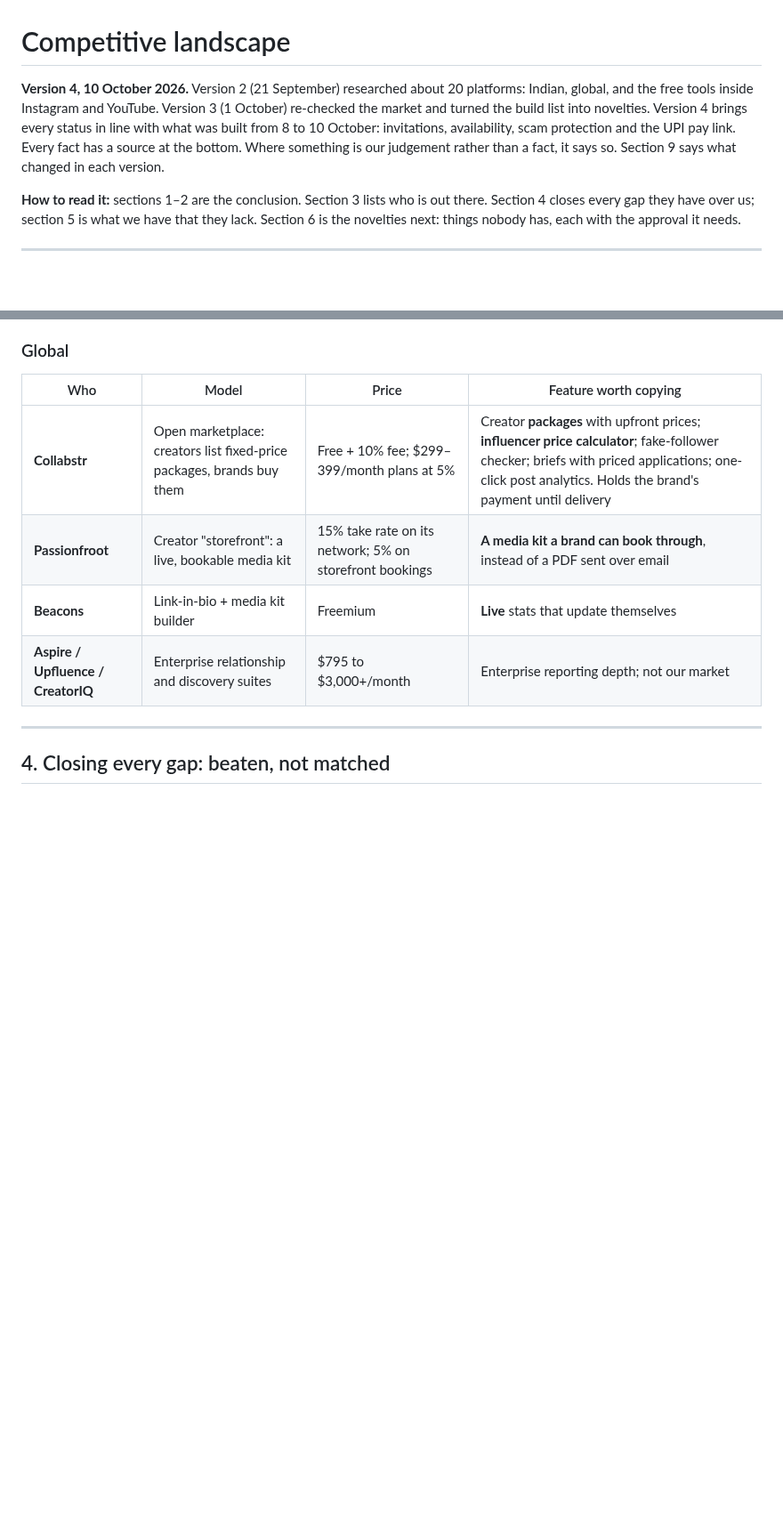
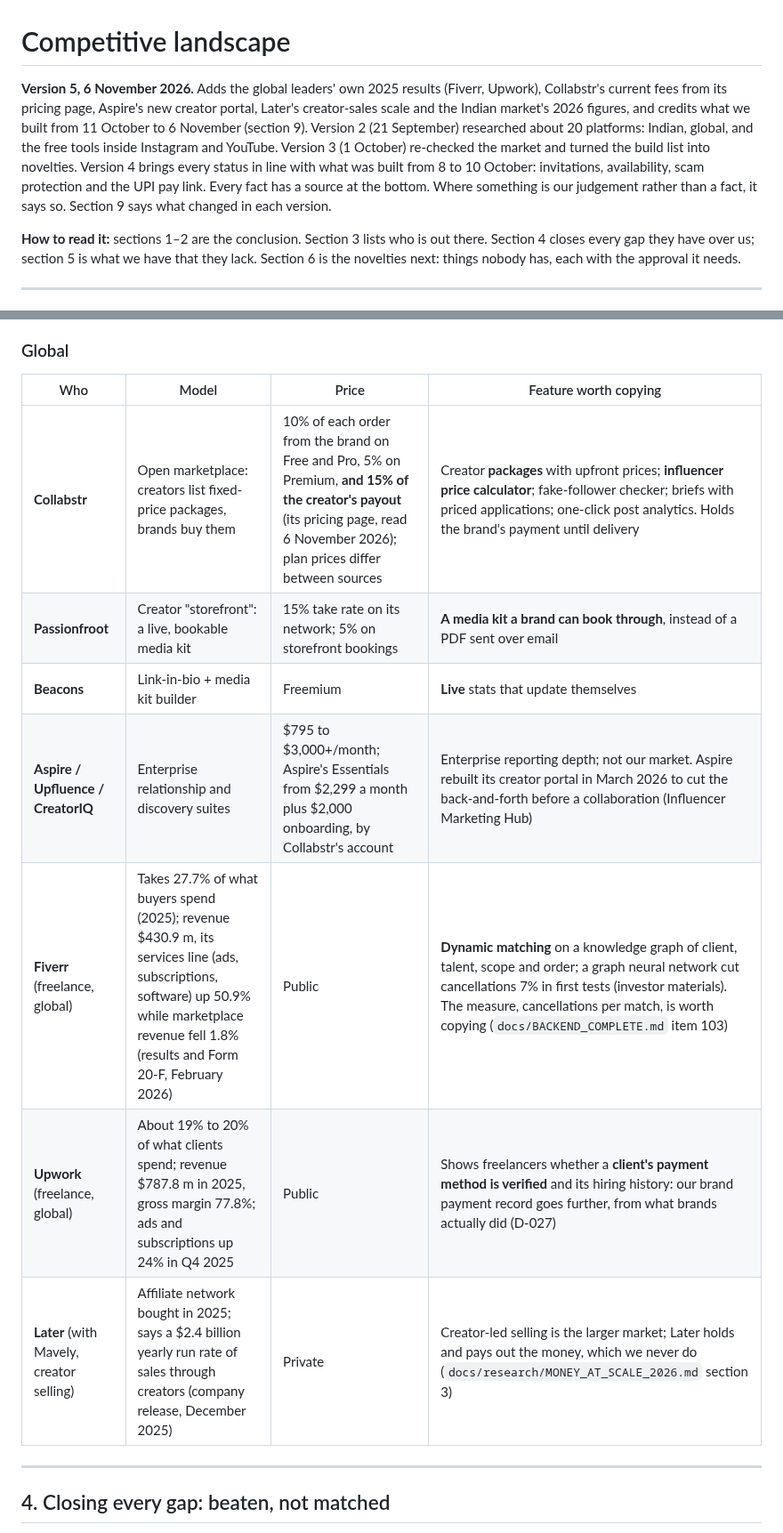
Before and after one commit to adhi2801/nicheconnect-tn, a Markdown page: docs/COMPETITIVE_LANDSCAPE.md, 2 parts joined by grey strips. Shown at 89% size. Drawn GitHub-style; blank space fills up the shorter version.

```diff
--- a/docs/COMPETITIVE_LANDSCAPE.md
+++ b/docs/COMPETITIVE_LANDSCAPE.md
@@ -1,6 +1,6 @@
 # Competitive landscape
 
-**Version 4, 10 October 2026.** Version 2 (21 September) researched about 20 platforms: Indian, global, and the free tools inside Instagram and YouTube. Version 3 (1 October) re-checked the market and turned the build list into novelties. Version 4 brings every status in line with what was built from 8 to 10 October: invitations, availability, scam protection and the UPI pay link. Every fact has a source at the bottom. Where something is our judgement rather than a fact, it says so. Section 9 says what changed in each version.
+**Version 5, 6 November 2026.** Adds the global leaders' own 2025 results (Fiverr, Upwork), Collabstr's current fees from its pricing page, Aspire's new creator portal, Later's creator-sales scale and the Indian market's 2026 figures, and credits what we built from 11 October to 6 November (section 9). Version 2 (21 September) researched about 20 platforms: Indian, global, and the free tools inside Instagram and YouTube. Version 3 (1 October) re-checked the market and turned the build list into novelties. Version 4 brings every status in line with what was built from 8 to 10 October: invitations, availability, scam protection and the UPI pay link. Every fact has a source at the bottom. Where something is our judgement rather than a fact, it says so. Section 9 says what changed in each version.
 
 **How to read it:** sections 1–2 are the conclusion. Section 3 lists who is out there. Section 4 closes every gap they have over us; section 5 is what we have that they lack. Section 6 is the novelties next: things nobody has, each with the approval it needs.
 
@@ -68,10 +68,13 @@ The honest summary: **polish is bought with money, but trust is built from facts
 
 | Who | Model | Price | Feature worth copying |
 |---|---|---|---|
-| **Collabstr** | Open marketplace: creators list fixed-price packages, brands buy them | Free + 10% fee; $299–399/month plans at 5% | Creator **packages** with upfront prices; **influencer price calculator**; fake-follower checker; briefs with priced applications; one-click post analytics. Holds the brand's payment until delivery |
+| **Collabstr** | Open marketplace: creators list fixed-price packages, brands buy them | 10% of each order from the brand on Free and Pro, 5% on Premium, **and 15% of the creator's payout** (its pricing page, read 6 November 2026); plan prices differ between sources | Creator **packages** with upfront prices; **influencer price calculator**; fake-follower checker; briefs with priced applications; one-click post analytics. Holds the brand's payment until delivery |
 | **Passionfroot** | Creator "storefront": a live, bookable media kit | 15% take rate on its network; 5% on storefront bookings | **A media kit a brand can book through**, instead of a PDF sent over email |
 | **Beacons** | Link-in-bio + media kit builder | Freemium | **Live** stats that update themselves |
-| **Aspire / Upfluence / CreatorIQ** | Enterprise relationship and discovery suites | $795 to $3,000+/month | Enterprise reporting depth; not our market |
+| **Aspire / Upfluence / CreatorIQ** | Enterprise relationship and discovery suites | $795 to $3,000+/month; Aspire's Essentials from $2,299 a month plus $2,000 onboarding, by Collabstr's account | Enterprise reporting depth; not our market. Aspire rebuilt its creator portal in March 2026 to cut the back-and-forth before a collaboration (Influencer Marketing Hub) |
+| **Fiverr** (freelance, global) | Takes 27.7% of what buyers spend (2025); revenue $430.9 m, its services line (ads, subscriptions, software) up 50.9% while marketplace revenue fell 1.8% (results and Form 20-F, February 2026) | Public | **Dynamic matching** on a knowledge graph of client, talent, scope and order; a graph neural network cut cancellations 7% in first tests (investor materials). The measure, cancellations per match, is worth copying (`docs/BACKEND_COMPLETE.md` item 103) |
+| **Upwork** (freelance, global) | About 19% to 20% of what clients spend; revenue $787.8 m in 2025, gross margin 77.8%; ads and subscriptions up 24% in Q4 2025 | Public | Shows freelancers whether a **client's payment method is verified** and its hiring history: our brand payment record goes further, from what brands actually did (D-027) |
+| **Later** (with Mavely, creator selling) | Affiliate network bought in 2025; says a $2.4 billion yearly run rate of sales through creators (company release, December 2025) | Private | Creator-led selling is the larger market; Later holds and pays out the money, which we never do (`docs/research/MONEY_AT_SCALE_2026.md` section 3) |
 
 ---
 
```
Also changed, not shown: other parts of docs/COMPETITIVE_LANDSCAPE.md (+13 -2 lines).
